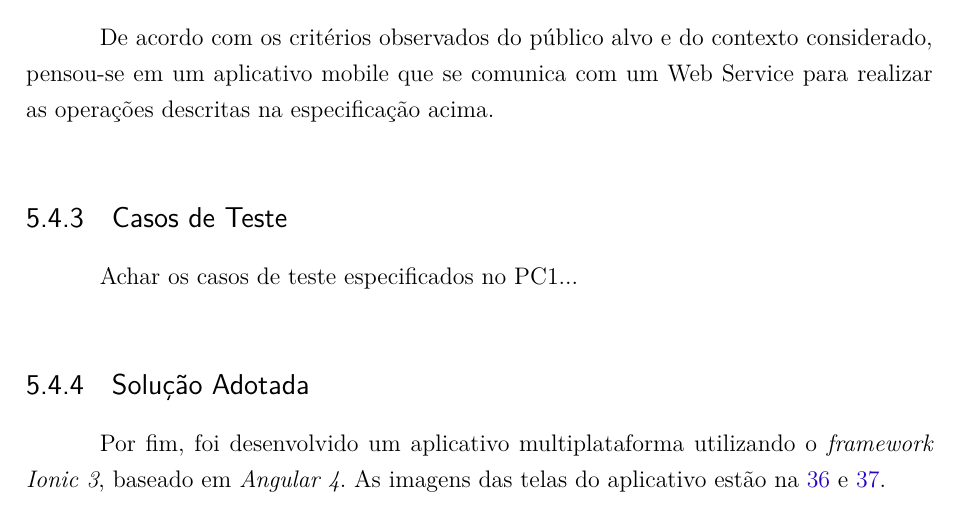
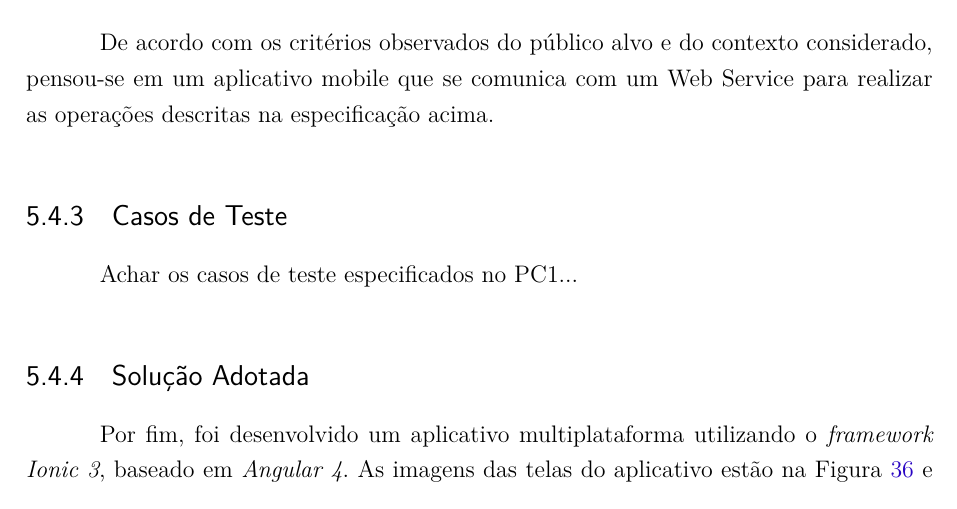
Before and after one commit to autochopp/Relatorio-PI2, a LaTeX thesis (relatorio.tex, which reads editaveis/software.tex): part of page 42 of 47, cut so that both start at the same text. Compiled offline with pdfLaTeX.

Commit message:
Adicionando referencia a figura

```diff
--- a/editaveis/software.tex
+++ b/editaveis/software.tex
@@ -192,7 +192,7 @@ Achar os casos de teste especificados no PC1...
 
 \subsection{Solução Adotada}
 
-Por fim, foi desenvolvido um aplicativo multiplataforma utilizando o \textit{framework Ionic 3}, baseado em \textit{Angular 4}. As imagens das telas do aplicativo estão na \ref{telasapp1} e \ref{telasapp2}.
+Por fim, foi desenvolvido um aplicativo multiplataforma utilizando o \textit{framework Ionic 3}, baseado em \textit{Angular 4}. As imagens das telas do aplicativo estão na Figura \ref{telasapp1} e \ref{telasapp2}.
 
 \begin{figure}[H]
 \centering
```
Also changed, not shown: 2 other files.
